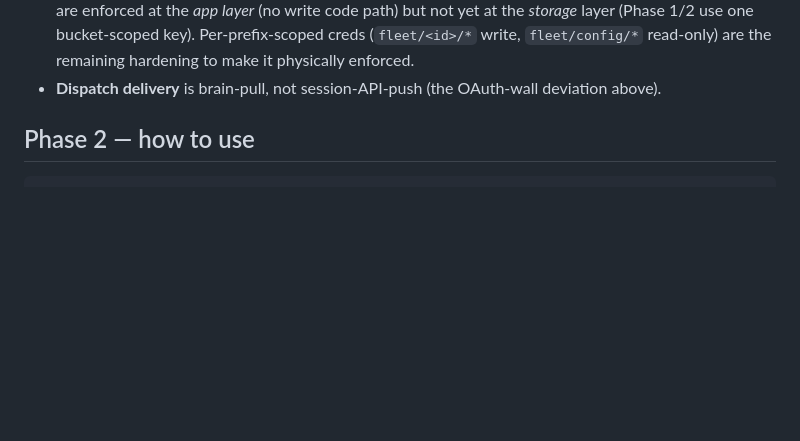
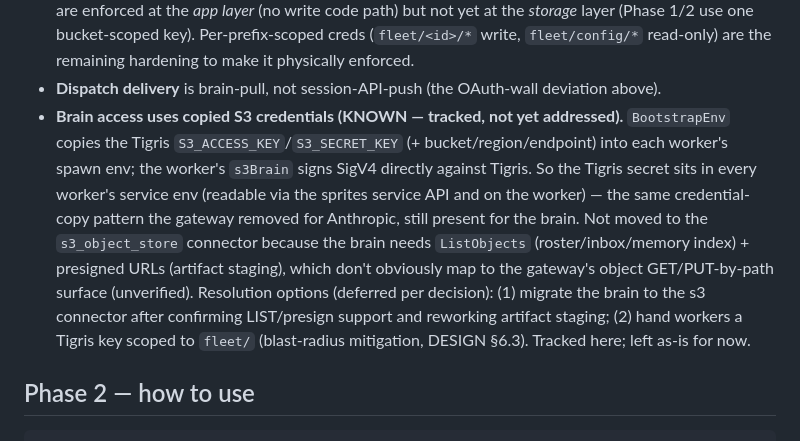
Before and after one commit to clouvet/sprite-swarm, a Markdown page: BUILD_REPORT.md, the part around the change. Drawn GitHub-style; blank space fills up the shorter version.

Commit message:
docs: track known issue — workers access the brain via copied Tigris S3 creds
Per decision, leaving as-is for now; recorded in BUILD_REPORT alongside the other
remaining-hardening items, with the two resolution options (migrate to the
s3_object_store connector, or scope the key to fleet/).

Co-Authored-By: Claude Opus 4.8 (1M context) <noreply@anthropic.com>

````diff
--- a/BUILD_REPORT.md
+++ b/BUILD_REPORT.md
@@ -222,6 +222,16 @@ follow from this are noted per-feature.
   (Phase 1/2 use one bucket-scoped key). Per-prefix-scoped creds (`fleet/<id>/*` write,
   `fleet/config/*` read-only) are the remaining hardening to make it physically enforced.
 - **Dispatch delivery** is brain-pull, not session-API-push (the OAuth-wall deviation above).
+- **Brain access uses copied S3 credentials (KNOWN — tracked, not yet addressed).** `BootstrapEnv`
+  copies the Tigris `S3_ACCESS_KEY`/`S3_SECRET_KEY` (+ bucket/region/endpoint) into each worker's spawn
+  env; the worker's `s3Brain` signs SigV4 directly against Tigris. So the Tigris secret sits in every
+  worker's service env (readable via the sprites service API and on the worker) — the same
+  credential-copy pattern the gateway removed for Anthropic, still present for the brain. Not moved to
+  the `s3_object_store` connector because the brain needs `ListObjects` (roster/inbox/memory index) +
+  presigned URLs (artifact staging), which don't obviously map to the gateway's object GET/PUT-by-path
+  surface (unverified). Resolution options (deferred per decision): (1) migrate the brain to the s3
+  connector after confirming LIST/presign support and reworking artifact staging; (2) hand workers a
+  Tigris key scoped to `fleet/` (blast-radius mitigation, DESIGN §6.3). Tracked here; left as-is for now.
 
 ## Phase 2 — how to use
 ```
````
